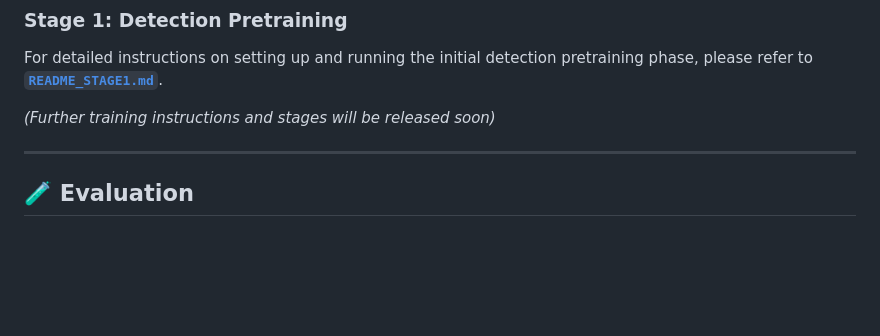
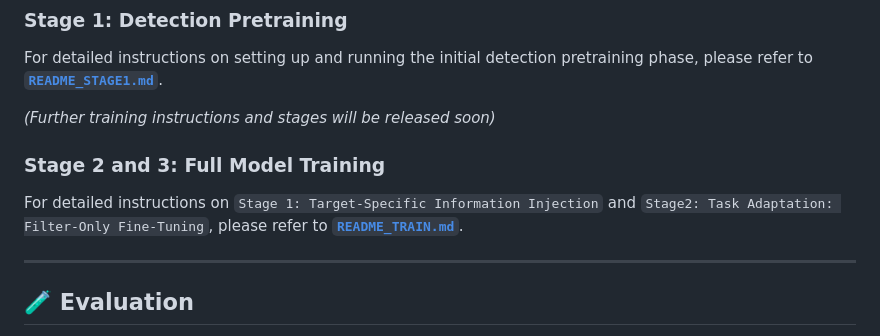
Before and after one commit to RISys-Lab/SPARROW, a Markdown page: README.md, the part around the change. Rendered like a GitHub page; blank space fills up the shorter version.

````diff
--- a/README.md
+++ b/README.md
@@ -232,6 +232,10 @@ For detailed instructions on setting up and running the initial detection pretra
 
 *(Further training instructions and stages will be released soon)*
 
+### Stage 2 and 3: Full Model Training
+
+For detailed instructions on ```Stage 1: Target-Specific Information Injection``` and ```Stage2: Task Adaptation: Filter-Only Fine-Tuning```, please refer to **[`README_TRAIN.md`](./README_TRAIN.md)**.
+
 ---
 
 ## 🧪 Evaluation
````
